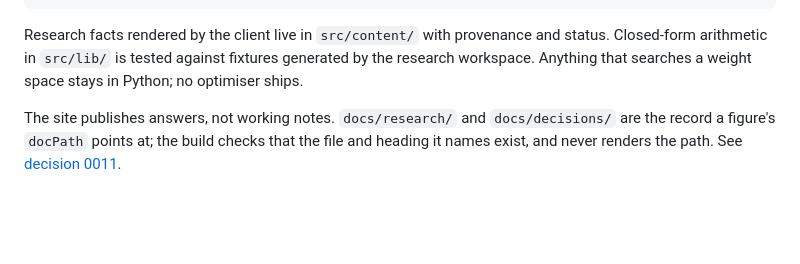
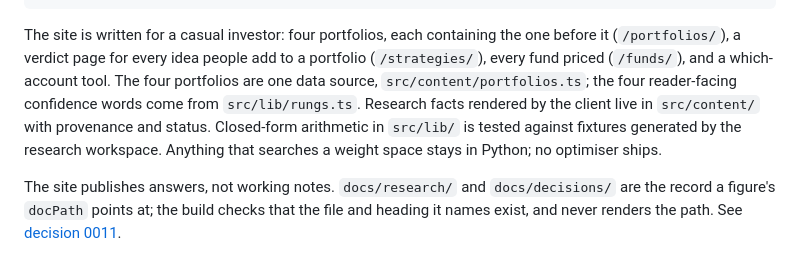
Before and after one commit to FlanaganSe/kelly-portfolios, a Markdown page: README.md, the part around the change. GitHub-like rendering; blank space fills up the shorter version.

Commit message:
readme: describe the rewritten site
Co-Authored-By: Claude Fable 5.1 <noreply@anthropic.com>
Claude-Session: https://claude.ai/code/session_01ByGDVHHKWYamBmpnYktR6v

````diff
--- a/README.md
+++ b/README.md
@@ -55,9 +55,14 @@ pnpm lint:figures
 pnpm build
 ```
 
-Research facts rendered by the client live in `src/content/` with provenance and status.
-Closed-form arithmetic in `src/lib/` is tested against fixtures generated by the research
-workspace. Anything that searches a weight space stays in Python; no optimiser ships.
+The site is written for a casual investor: four portfolios, each containing the one
+before it (`/portfolios/`), a verdict page for every idea people add to a portfolio
+(`/strategies/`), every fund priced (`/funds/`), and a which-account tool. The four
+portfolios are one data source, `src/content/portfolios.ts`; the four reader-facing
+confidence words come from `src/lib/rungs.ts`. Research facts rendered by the client live in
+`src/content/` with provenance and status. Closed-form arithmetic in `src/lib/` is tested
+against fixtures generated by the research workspace. Anything that searches a weight space
+stays in Python; no optimiser ships.
 
 The site publishes answers, not working notes. `docs/research/` and `docs/decisions/` are
 the record a figure's `docPath` points at; the build checks that the file and heading it
````
